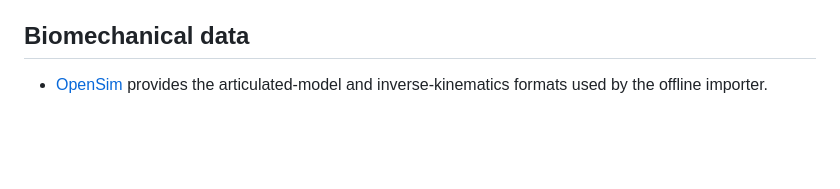
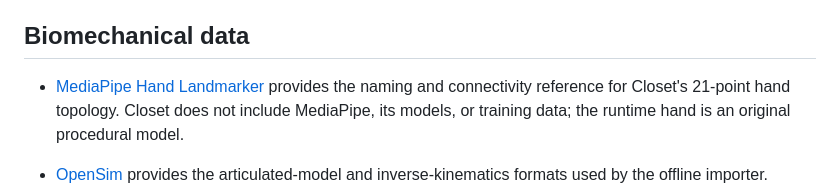
Before and after one commit to baptiste/closet, a Markdown page: ACKNOWLEDGMENTS.md, the part around the change. Drawn GitHub-style; blank space fills up the shorter version.

Commit message:
Add procedural 3D hand gestures

```diff
--- a/ACKNOWLEDGMENTS.md
+++ b/ACKNOWLEDGMENTS.md
@@ -15,6 +15,11 @@ relationships and their roles in the project.
 
 ## Biomechanical data
 
+- [MediaPipe Hand Landmarker](https://ai.google.dev/edge/mediapipe/solutions/vision/hand_landmarker)
+  provides the naming and connectivity reference for Closet's 21-point hand
+  topology. Closet does not include MediaPipe, its models, or training data;
+  the runtime hand is an original procedural model.
+
 - [OpenSim](https://opensim.stanford.edu/) provides the articulated-model and
   inverse-kinematics formats used by the offline importer.
 - The checked-in `data/gait2354.json` and test fixtures are derived from the
```
Also changed, not shown: README.md (+40 -0 lines), assets/previews/hand-tubes.png (added), assets/previews/hands.png (added), 7 other files.
